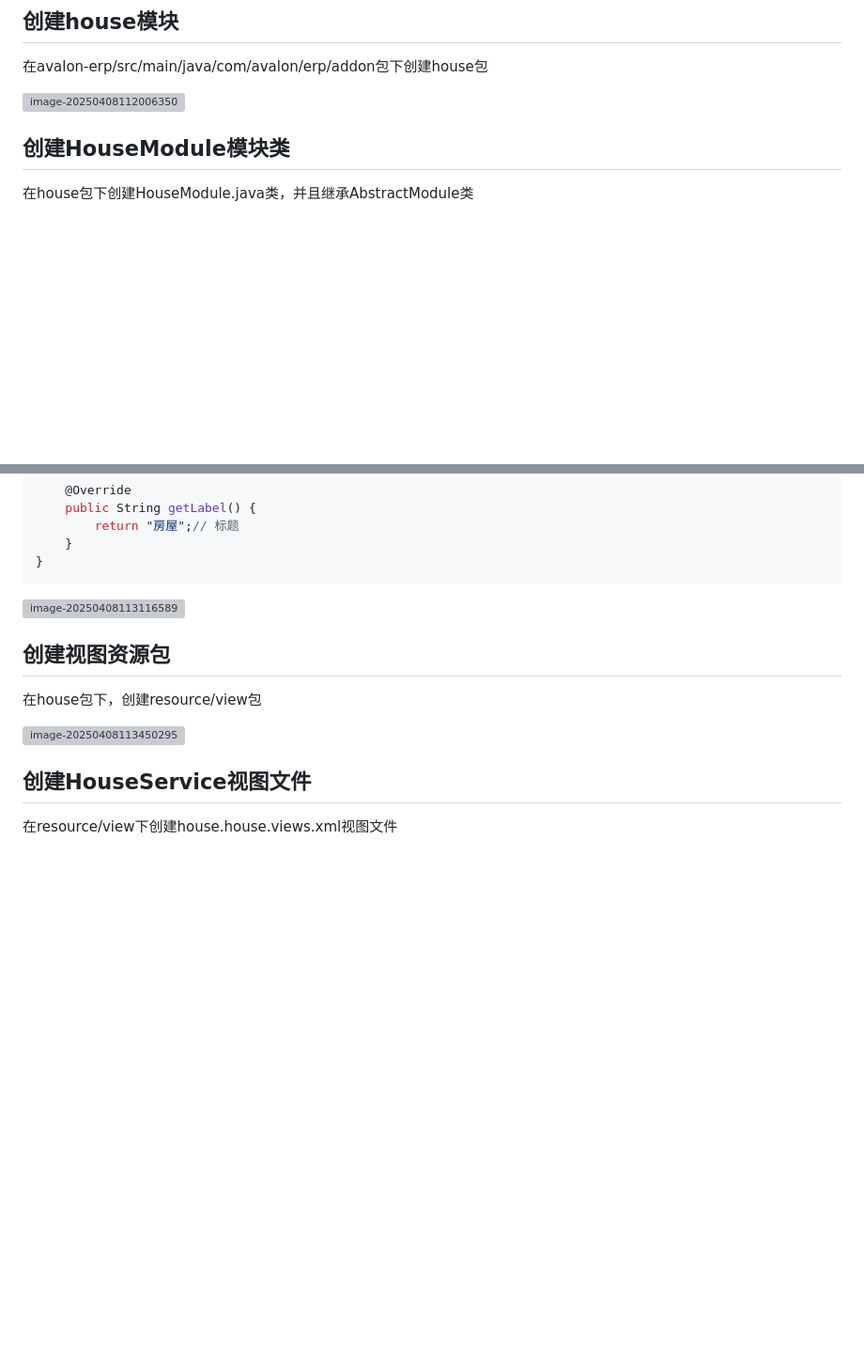
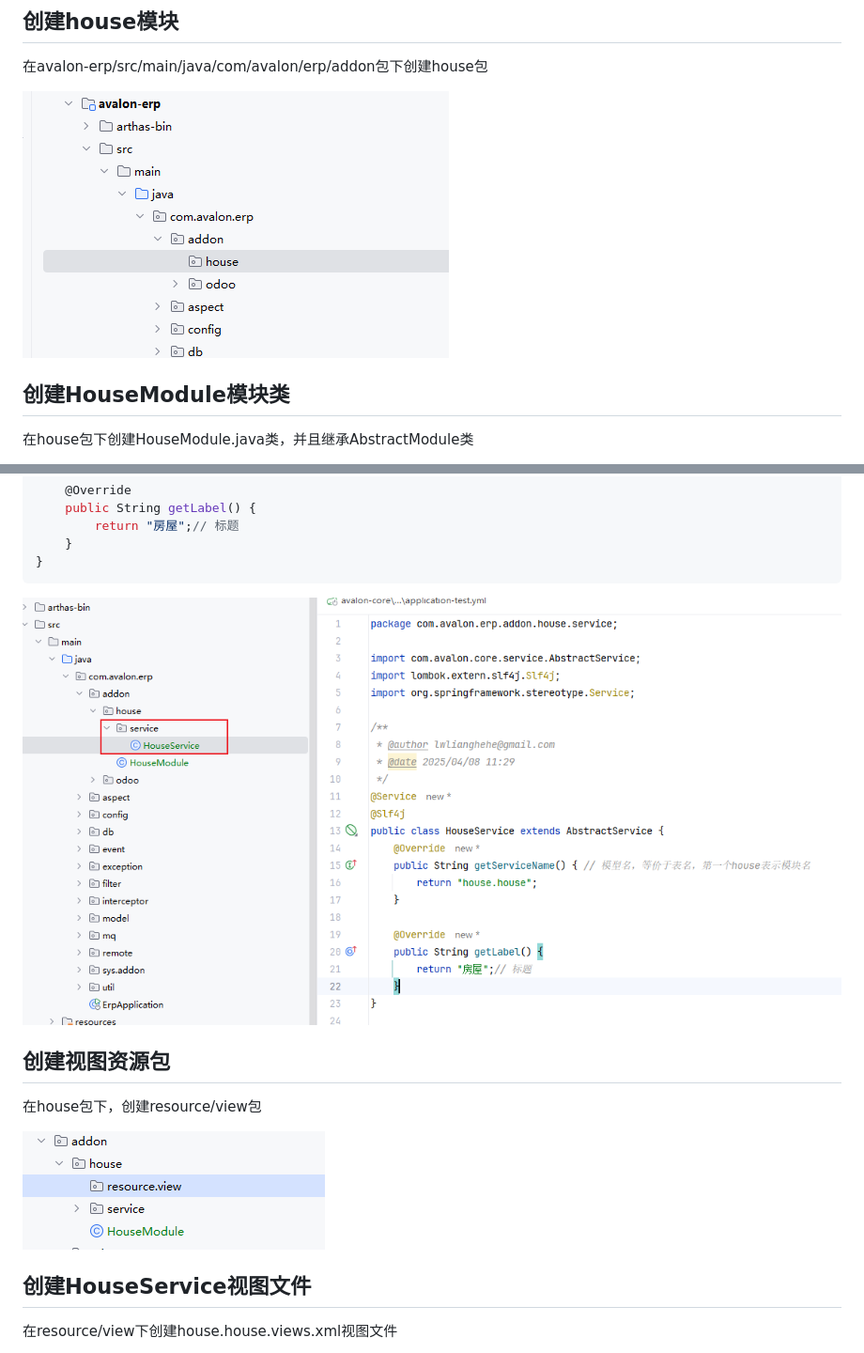
Before and after one commit to lwliang/avalon, a Markdown page: README.md, 2 parts joined by grey strips. Shown: that part at 94% size. Rendered like a GitHub page; blank space fills up the shorter version; grey boxes are pictures that could not be loaded.

````diff
--- a/README.md
+++ b/README.md
@@ -167,7 +167,7 @@ base(模块名)
 
 在avalon-erp/src/main/java/com/avalon/erp/addon包下创建house包
 
-![image-20250408112006350](img\image-20250408112006350.png)
+![image-20250408112006350](img/image-20250408112006350.png)
 
 ## 创建HouseModule模块类
 
@@ -244,13 +244,13 @@ public class HouseService extends AbstractService {
 }
 ```
 
-![image-20250408113116589](img\image-20250408113116589.png)
+![image-20250408113116589](img/image-20250408113116589.png)
 
 ## 创建视图资源包
 
 在house包下，创建resource/view包
 
-![image-20250408113450295](img\image-20250408113450295.png)
+![image-20250408113450295](img/image-20250408113450295.png)
 
 ## 创建HouseService视图文件
 
````
Also changed, not shown: other parts of README.md (+13 -13 lines).
